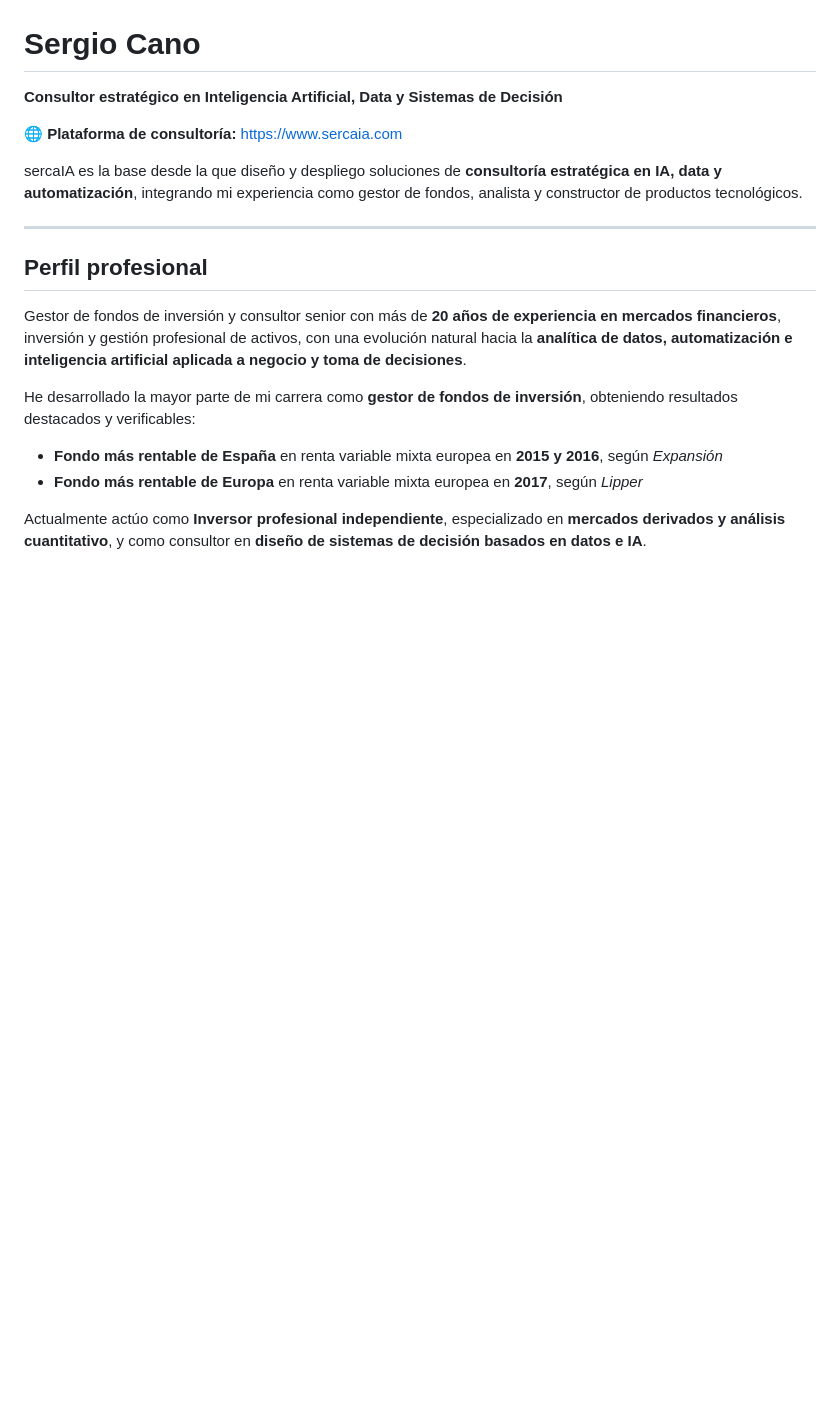
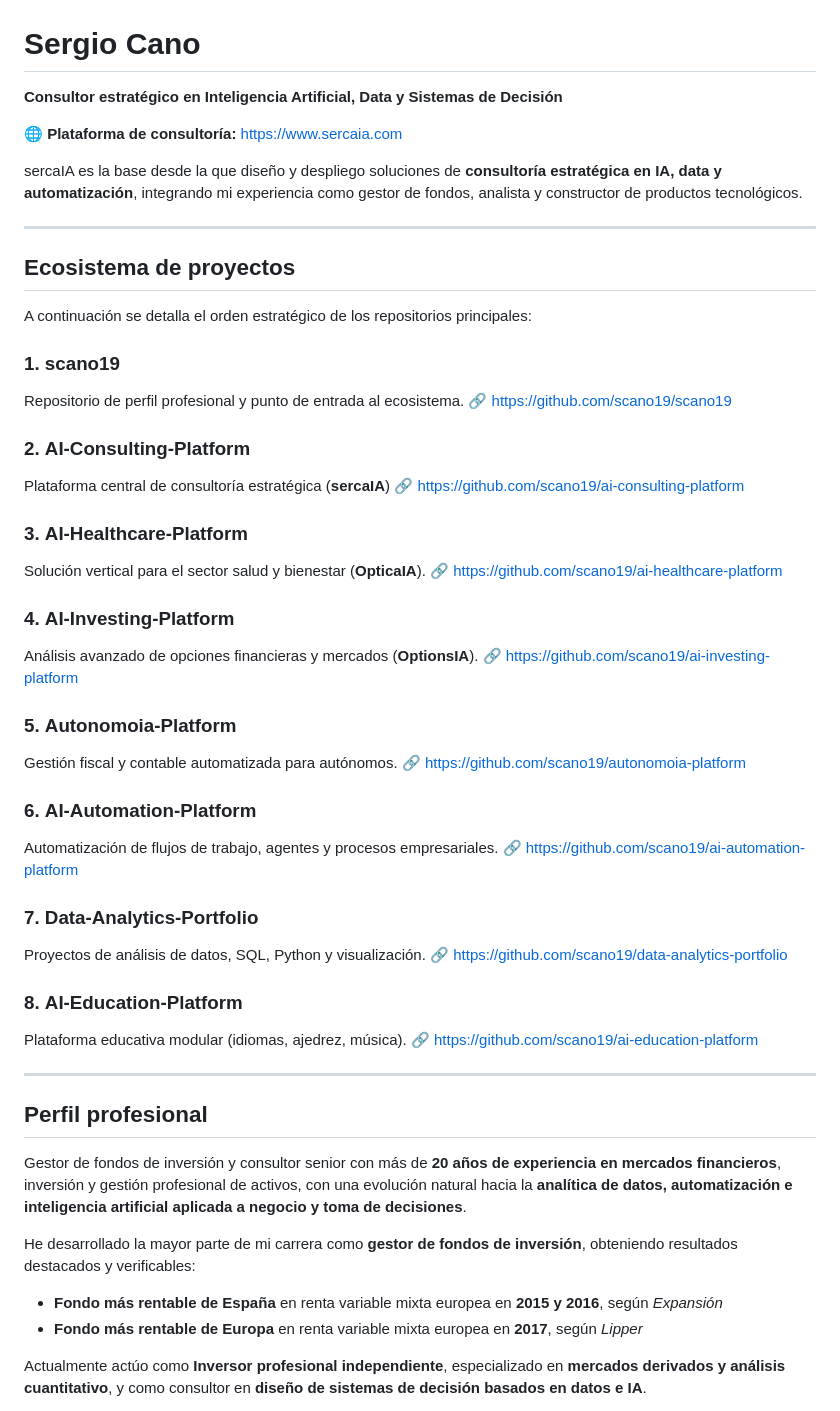
Before and after one commit to scano19/scano19, a Markdown page: README.md, the part around one of its changes. Rendered like a GitHub page; blank space fills up the shorter version.

```diff
--- a/README.md
+++ b/README.md
@@ -4,6 +4,44 @@
 🌐 **Plataforma de consultoría:** https://www.sercaia.com
 
 sercaIA es la base desde la que diseño y despliego soluciones de **consultoría estratégica en IA, data y automatización**, integrando mi experiencia como gestor de fondos, analista y constructor de productos tecnológicos.
+
+---
+
+## Ecosistema de proyectos
+
+A continuación se detalla el orden estratégico de los repositorios principales:
+
+### 1. **scano19**
+Repositorio de perfil profesional y punto de entrada al ecosistema.
+🔗 https://github.com/scano19/scano19
+
+### 2. **AI-Consulting-Platform**
+Plataforma central de consultoría estratégica (**sercaIA**)
+🔗 https://github.com/scano19/ai-consulting-platform
+
+### 3. **AI-Healthcare-Platform**
+Solución vertical para el sector salud y bienestar (**OpticaIA**).
+🔗 https://github.com/scano19/ai-healthcare-platform
+
+### 4. **AI-Investing-Platform**
+Análisis avanzado de opciones financieras y mercados (**OptionsIA**).
+🔗 https://github.com/scano19/ai-investing-platform
+
+### 5. **Autonomoia-Platform**
+Gestión fiscal y contable automatizada para autónomos.
+🔗 https://github.com/scano19/autonomoia-platform
+
+### 6. **AI-Automation-Platform**
+Automatización de flujos de trabajo, agentes y procesos empresariales.
+🔗 https://github.com/scano19/ai-automation-platform
+
+### 7. **Data-Analytics-Portfolio**
+Proyectos de análisis de datos, SQL, Python y visualización.
+🔗 https://github.com/scano19/data-analytics-portfolio
+
+### 8. **AI-Education-Platform**
+Plataforma educativa modular (idiomas, ajedrez, música).
+🔗 https://github.com/scano19/ai-education-platform
 
 ---
 
```
Also changed, not shown: other parts of README.md (+0 -123 lines).
